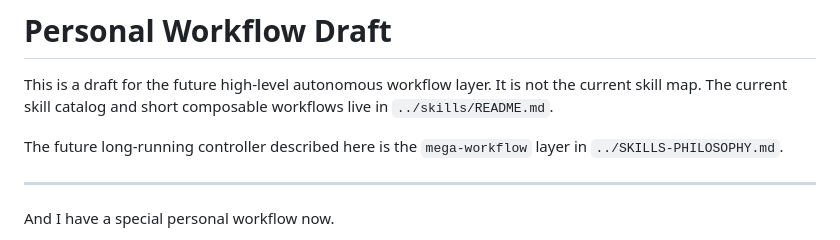
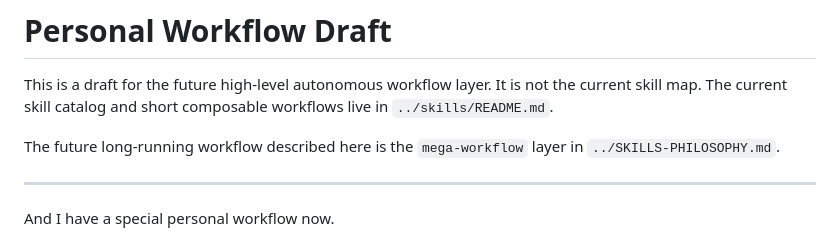
Before and after one commit to quick-brown-foxxx/myai, a Markdown page: docs/my-workflow-draft.md, the part around the change. Rendered like a GitHub page.

```diff
--- a/docs/my-workflow-draft.md
+++ b/docs/my-workflow-draft.md
@@ -4,7 +4,7 @@ This is a draft for the future high-level autonomous workflow layer. It is not
 the current skill map. The current skill catalog and short composable workflows
 live in `../skills/README.md`.
 
-The future long-running controller described here is the `mega-workflow` layer in
+The future long-running workflow described here is the `mega-workflow` layer in
 `../SKILLS-PHILOSOPHY.md`.
 
 ---
```
Also changed, not shown: docs/skill-set-consolidation.md (+1 -2 lines), skills/architecting-changes/SKILL.md (+2 -2 lines).
